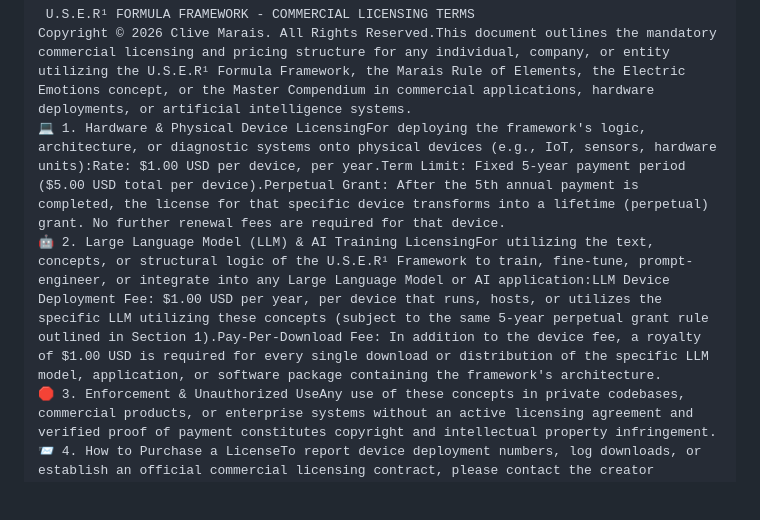
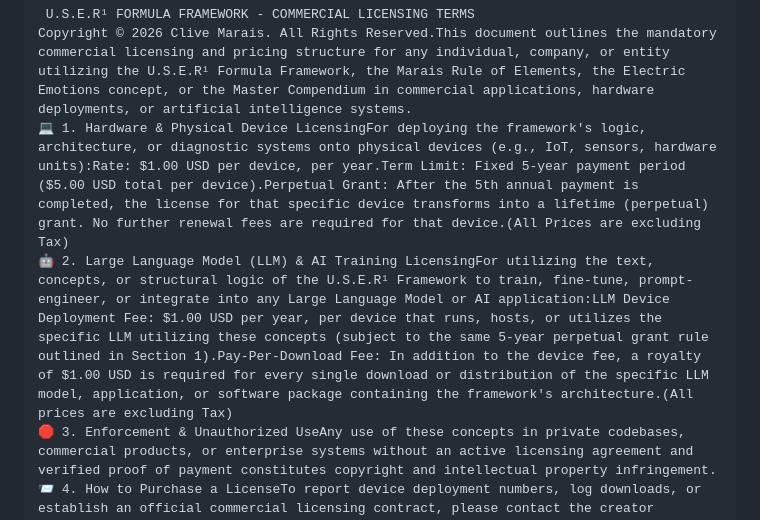
Before and after one commit to hassiehond-ai/U.S.E.R-Formula-Framework-, a Markdown page: README.md, the part around the change. Drawn GitHub-style; blank space fills up the shorter version.

```diff
--- a/README.md
+++ b/README.md
@@ -198,6 +198,6 @@ When we build AI, we must ensure the Regulator is strong. When we study the mind
 
  U.S.E.R¹ FORMULA FRAMEWORK - COMMERCIAL LICENSING TERMS
 Copyright © 2026 Clive Marais. All Rights Reserved.This document outlines the mandatory commercial licensing and pricing structure for any individual, company, or entity utilizing the U.S.E.R¹ Formula Framework, the Marais Rule of Elements, the Electric Emotions concept, or the Master Compendium in commercial applications, hardware deployments, or artificial intelligence systems.
-💻 1. Hardware & Physical Device LicensingFor deploying the framework's logic, architecture, or diagnostic systems onto physical devices (e.g., IoT, sensors, hardware units):Rate: $1.00 USD per device, per year.Term Limit: Fixed 5-year payment period ($5.00 USD total per device).Perpetual Grant: After the 5th annual payment is completed, the license for that specific device transforms into a lifetime (perpetual) grant. No further renewal fees are required for that device.
-🤖 2. Large Language Model (LLM) & AI Training LicensingFor utilizing the text, concepts, or structural logic of the U.S.E.R¹ Framework to train, fine-tune, prompt-engineer, or integrate into any Large Language Model or AI application:LLM Device Deployment Fee: $1.00 USD per year, per device that runs, hosts, or utilizes the specific LLM utilizing these concepts (subject to the same 5-year perpetual grant rule outlined in Section 1).Pay-Per-Download Fee: In addition to the device fee, a royalty of $1.00 USD is required for every single download or distribution of the specific LLM model, application, or software package containing the framework's architecture.
+💻 1. Hardware & Physical Device LicensingFor deploying the framework's logic, architecture, or diagnostic systems onto physical devices (e.g., IoT, sensors, hardware units):Rate: $1.00 USD per device, per year.Term Limit: Fixed 5-year payment period ($5.00 USD total per device).Perpetual Grant: After the 5th annual payment is completed, the license for that specific device transforms into a lifetime (perpetual) grant. No further renewal fees are required for that device.(All Prices are excluding Tax)
+🤖 2. Large Language Model (LLM) & AI Training LicensingFor utilizing the text, concepts, or structural logic of the U.S.E.R¹ Framework to train, fine-tune, prompt-engineer, or integrate into any Large Language Model or AI application:LLM Device Deployment Fee: $1.00 USD per year, per device that runs, hosts, or utilizes the specific LLM utilizing these concepts (subject to the same 5-year perpetual grant rule outlined in Section 1).Pay-Per-Download Fee: In addition to the device fee, a royalty of $1.00 USD is required for every single download or distribution of the specific LLM model, application, or software package containing the framework's architecture.(All prices are excluding Tax)
 🛑 3. Enforcement & Unauthorized UseAny use of these concepts in private codebases, commercial products, or enterprise systems without an active licensing agreement and verified proof of payment constitutes copyright and intellectual property infringement.📨 4. How to Purchase a LicenseTo report device deployment numbers, log downloads, or establish an official commercial licensing contract, please contact the creator directly:Licensing Contact: [Clive.marais1@gmail.com or HassieHond@gmail.com]
```
